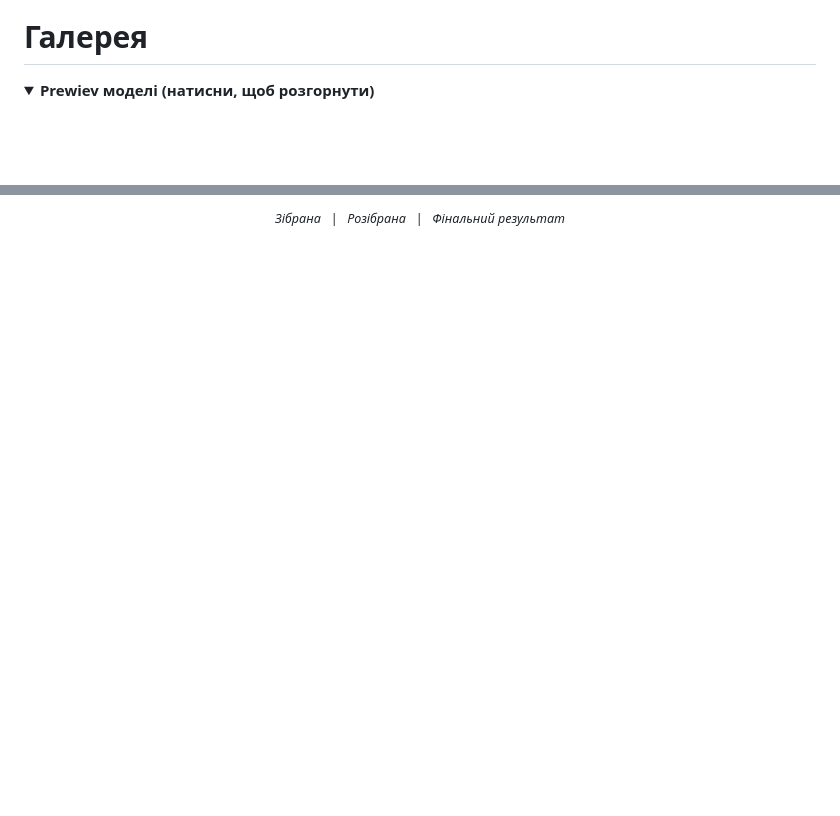
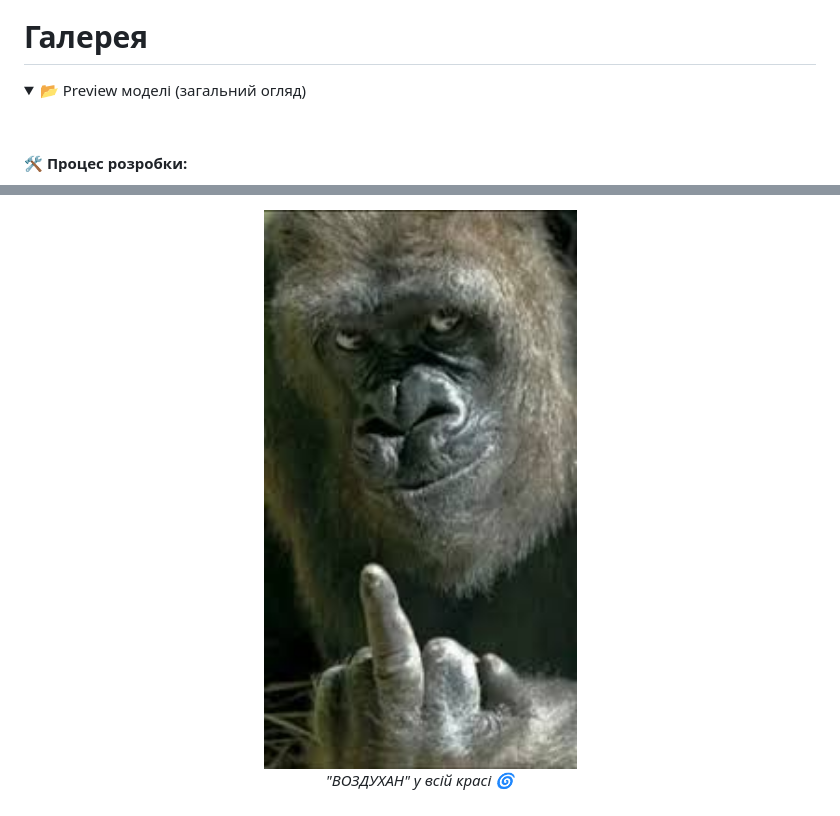
Before and after one commit to MineMasterLn/CoolCold, a Markdown page: README.md, 2 parts joined by grey strips. Rendered like a GitHub page; folded sections open; blank space fills up the shorter version.

```diff
--- a/README.md
+++ b/README.md
@@ -61,10 +61,11 @@
 # Галерея
 
 <details>
-<summary><b>Prewiev моделі (натисни, щоб розгорнути)</b></summary>
+<summary>📂 Preview моделі (загальний огляд)</summary>
 <br>
 
-<p align="center">
+#### 🛠️ Процес розробки:
+<p align="left">
   <!-- Зібрана -->
   <img src="Photo/1.jpg" alt="Зібрана" width="250" height="250" style="object-fit: cover; border-radius: 10px; margin: 5px;">
 
@@ -78,3 +82,5 @@
 <p align="center">
-  <sub><i>Зібрана &nbsp; | &nbsp; Розібрана &nbsp; | &nbsp; Фінальний результат</i></sub>
+  <img src="Photo/4.jpg" alt="Фінальний результат" width="500" height="auto" style="border-radius: 15px; border: 2px solid #58a6ff;">
+  <br>
+  <i>"ВОЗДУХАН" у всій красі 🌀</i>
 </p>
```
Also changed, not shown: other parts of README.md (+7 -3 lines).
